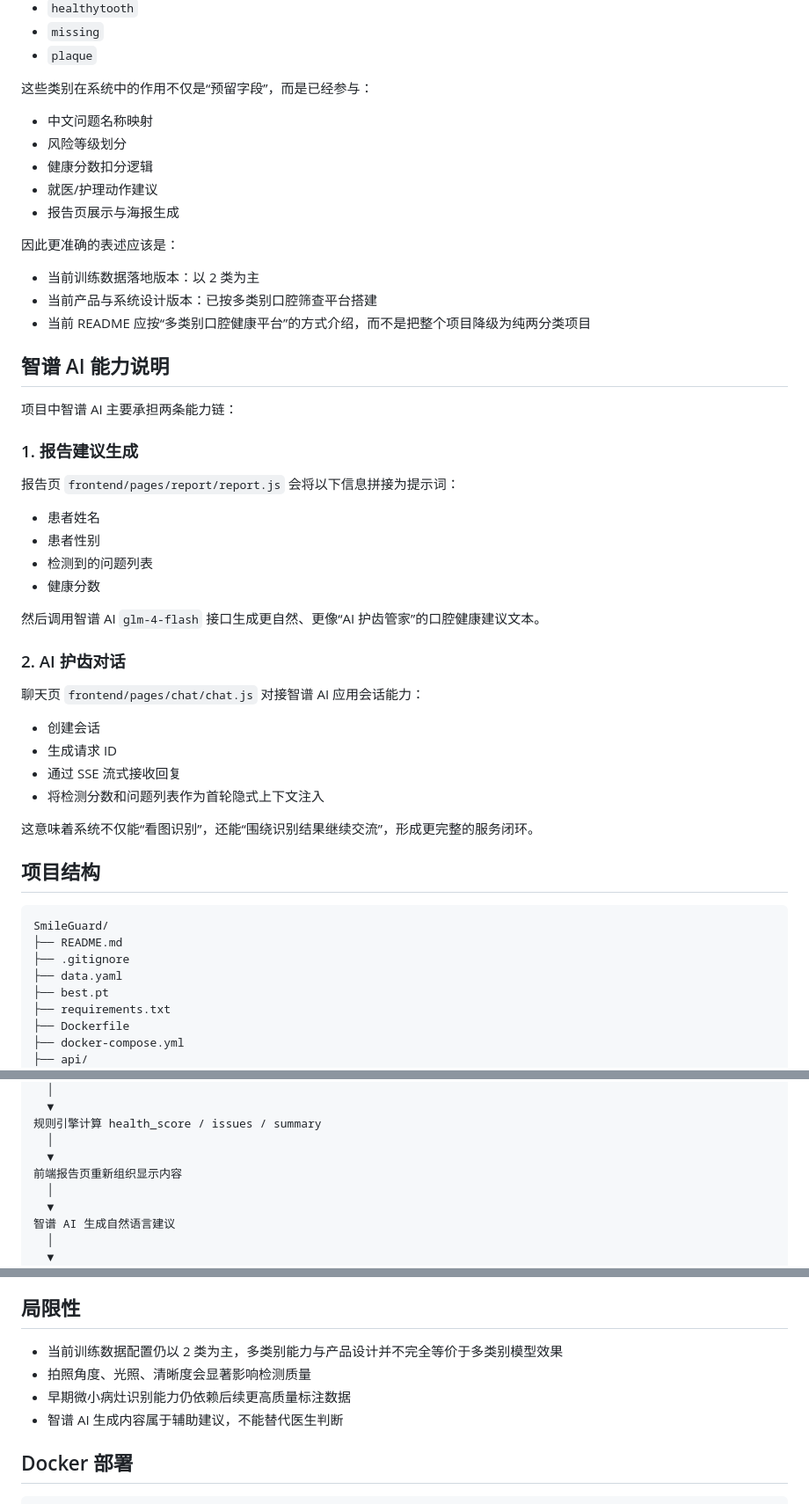
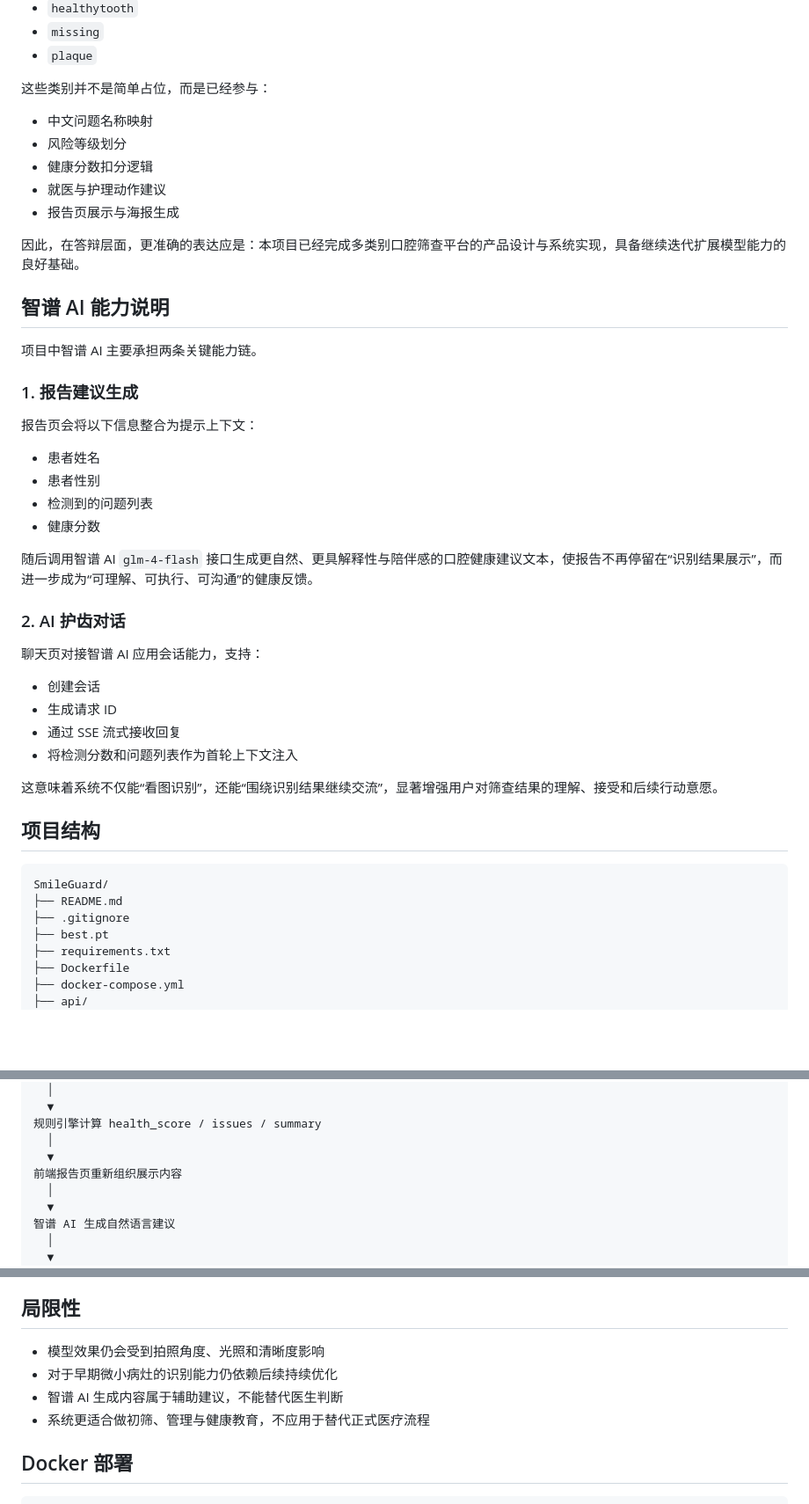
Before and after one commit to XiaoCow666/TeethDetectedApp, a Markdown page: README.md, 3 parts joined by grey strips. Shown at 88% size. Drawn GitHub-style; blank space fills up the shorter version.

```diff
--- a/README.md
+++ b/README.md
@@ -160,45 +150,41 @@ SmileGuard 护齿管家是一款面向普通用户的居家口腔健康 AIoT 初
 - `missing`
 - `plaque`
 
-这些类别在系统中的作用不仅是“预留字段”，而是已经参与：
+这些类别并不是简单占位，而是已经参与：
 
 - 中文问题名称映射
 - 风险等级划分
 - 健康分数扣分逻辑
-- 就医/护理动作建议
+- 就医与护理动作建议
 - 报告页展示与海报生成
 
-因此更准确的表述应该是：
-
-- 当前训练数据落地版本：以 2 类为主
-- 当前产品与系统设计版本：已按多类别口腔筛查平台搭建
-- 当前 README 应按“多类别口腔健康平台”的方式介绍，而不是把整个项目降级为纯两分类项目
+因此，在答辩层面，更准确的表达应是：本项目已经完成多类别口腔筛查平台的产品设计与系统实现，具备继续迭代扩展模型能力的良好基础。
 
 ## 智谱 AI 能力说明
 
-项目中智谱 AI 主要承担两条能力链：
+项目中智谱 AI 主要承担两条关键能力链。
 
 ### 1. 报告建议生成
 
-报告页 `frontend/pages/report/report.js` 会将以下信息拼接为提示词：
+报告页会将以下信息整合为提示上下文：
 
 - 患者姓名
 - 患者性别
 - 检测到的问题列表
 - 健康分数
 
-然后调用智谱 AI `glm-4-flash` 接口生成更自然、更像“AI 护齿管家”的口腔健康建议文本。
+随后调用智谱 AI `glm-4-flash` 接口生成更自然、更具解释性与陪伴感的口腔健康建议文本，使报告不再停留在“识别结果展示”，而进一步成为“可理解、可执行、可沟通”的健康反馈。
 
 ### 2. AI 护齿对话
 
-聊天页 `frontend/pages/chat/chat.js` 对接智谱 AI 应用会话能力：
+聊天页对接智谱 AI 应用会话能力，支持：
 
 - 创建会话
 - 生成请求 ID
 - 通过 SSE 流式接收回复
-- 将检测分数和问题列表作为首轮隐式上下文注入
+- 将检测分数和问题列表作为首轮上下文注入
 
-这意味着系统不仅能“看图识别”，还能“围绕识别结果继续交流”，形成更完整的服务闭环。
+这意味着系统不仅能“看图识别”，还能“围绕识别结果继续交流”，显著增强用户对筛查结果的理解、接受和后续行动意愿。
 
 ## 项目结构
 
@@ -206,7 +192,6 @@ SmileGuard 护齿管家是一款面向普通用户的居家口腔健康 AIoT 初
 SmileGuard/
 ├── README.md
 ├── .gitignore
-├── data.yaml
 ├── best.pt
 ├── requirements.txt
 ├── Dockerfile
@@ -261,7 +246,7 @@ YOLO 模型识别病灶并返回 bbox / label
 规则引擎计算 health_score / issues / summary
   │
   ▼
-前端报告页重新组织显示内容
+前端报告页重新组织展示内容
   │
   ▼
 智谱 AI 生成自然语言建议
@@ -326,10 +311,10 @@ uvicorn api.main:app --host 0.0.0.0 --port 8000 --reload
 
 ## 局限性
 
-- 当前训练数据配置仍以 2 类为主，多类别能力与产品设计并不完全等价于多类别模型效果
-- 拍照角度、光照、清晰度会显著影响检测质量
-- 早期微小病灶识别能力仍依赖后续更高质量标注数据
+- 模型效果仍会受到拍照角度、光照和清晰度影响
+- 对于早期微小病灶的识别能力仍依赖后续持续优化
 - 智谱 AI 生成内容属于辅助建议，不能替代医生判断
+- 系统更适合做初筛、管理与健康教育，不应用于替代正式医疗流程
 
 ## Docker 部署
 
```
Also changed, not shown: other parts of README.md (+32 -42 lines).
